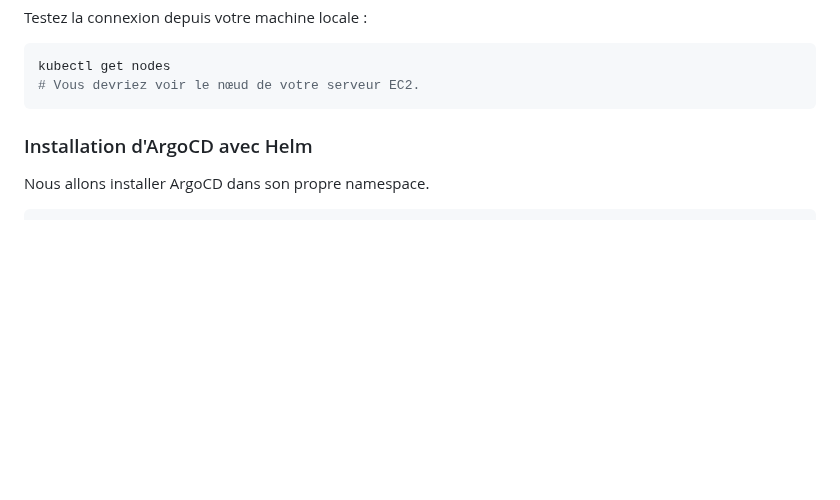
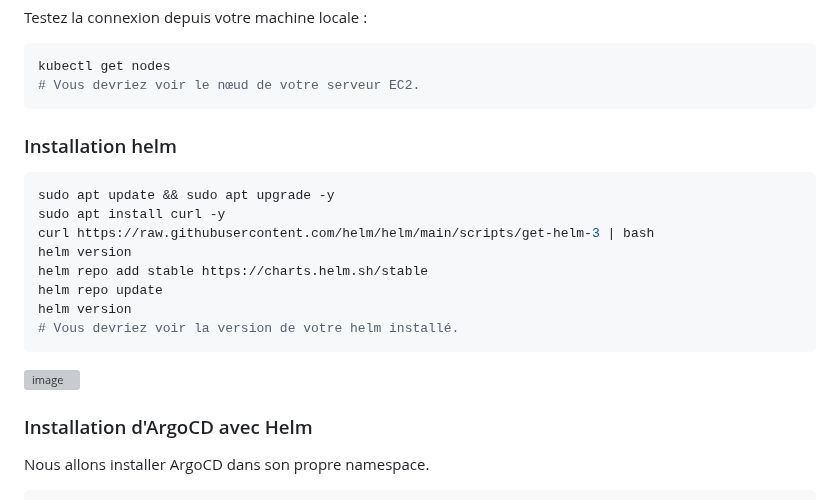
Before and after one commit to nzapanarcisse/argocd-datascientest, a Markdown page: README.md, the part around the change. Drawn GitHub-style; blank space fills up the shorter version; grey boxes are pictures that could not be loaded.

````diff
--- a/README.md
+++ b/README.md
@@ -123,6 +123,18 @@ Testez la connexion depuis votre machine locale :
 kubectl get nodes
 # Vous devriez voir le nœud de votre serveur EC2.
 ```
+### Installation helm
+```bash
+sudo apt update && sudo apt upgrade -y
+sudo apt install curl -y
+curl https://raw.githubusercontent.com/helm/helm/main/scripts/get-helm-3 | bash
+helm version
+helm repo add stable https://charts.helm.sh/stable
+helm repo update
+helm version
+# Vous devriez voir la version de votre helm installé.
+```
+<img width="1215" height="50" alt="image" src="https://github.com/user-attachments/assets/81ce7b42-b4f1-4a84-a2f9-7c296a18f3c9" />
 
 ### Installation d'ArgoCD avec Helm
 
````
